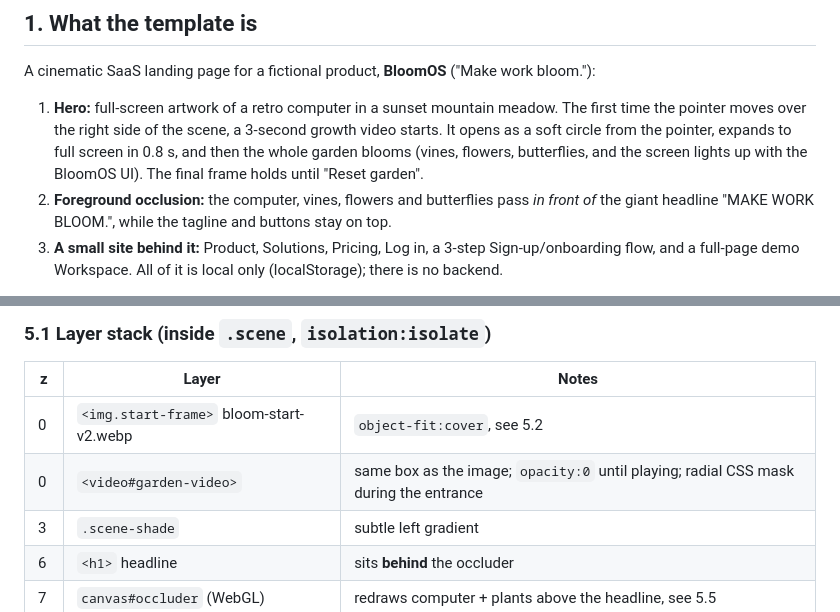
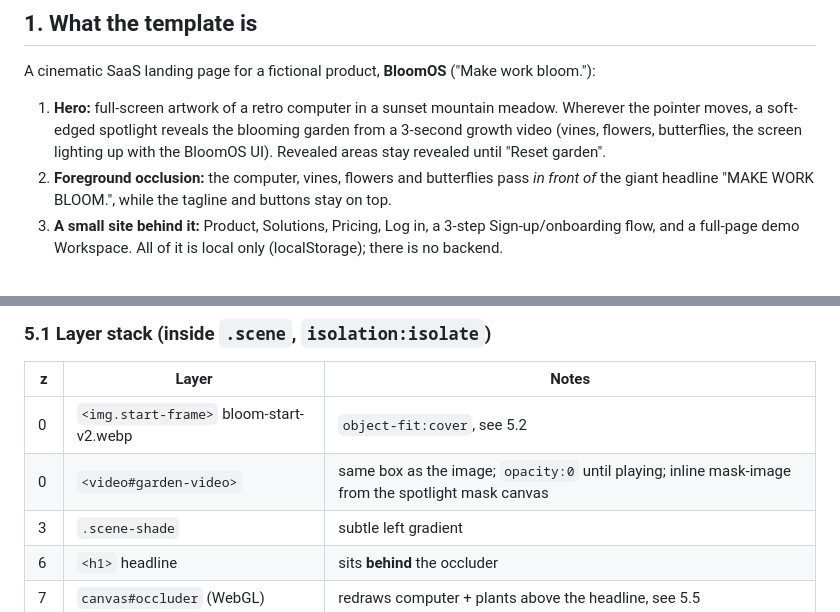
Before and after one commit to xutianze007-svg/BloomOS, a Markdown page: docs/TEMPLATE_SPEC.md, 2 parts joined by grey strips. GitHub-like rendering.

```diff
--- a/docs/TEMPLATE_SPEC.md
+++ b/docs/TEMPLATE_SPEC.md
@@ -10,7 +10,7 @@
 
 A cinematic SaaS landing page for a fictional product, **BloomOS** ("Make work bloom."):
 
-1. **Hero:** full-screen artwork of a retro computer in a sunset mountain meadow. The first time the pointer moves over the right side of the scene, a 3-second growth video starts. It opens as a soft circle from the pointer, expands to full screen in 0.8 s, and then the whole garden blooms (vines, flowers, butterflies, and the screen lights up with the BloomOS UI). The final frame holds until "Reset garden".
+1. **Hero:** full-screen artwork of a retro computer in a sunset mountain meadow. Wherever the pointer moves, a soft-edged spotlight reveals the blooming garden from a 3-second growth video (vines, flowers, butterflies, the screen lighting up with the BloomOS UI). Revealed areas stay revealed until "Reset garden".
 2. **Foreground occlusion:** the computer, vines, flowers and butterflies pass *in front of* the giant headline "MAKE WORK BLOOM.", while the tagline and buttons stay on top.
 3. **A small site behind it:** Product, Solutions, Pricing, Log in, a 3-step Sign-up/onboarding flow, and a full-page demo Workspace. All of it is local only (localStorage); there is no backend.
 
@@ -77,7 +77,7 @@ Keep class names identical so the CSS applies unchanged.
 | z | Layer | Notes |
 |---|---|---|
 | 0 | `<img.start-frame>` bloom-start-v2.webp | `object-fit:cover`, see 5.2 |
-| 0 | `<video#garden-video>` | same box as the image; `opacity:0` until playing; radial CSS mask during the entrance |
+| 0 | `<video#garden-video>` | same box as the image; `opacity:0` until playing; inline mask-image from the spotlight mask canvas |
 | 3 | `.scene-shade` | subtle left gradient |
 | 6 | `<h1>` headline | sits **behind** the occluder |
 | 7 | `canvas#occluder` (WebGL) | redraws computer + plants above the headline, see 5.5 |
```
Also changed, not shown: other parts of docs/TEMPLATE_SPEC.md (+13 -21 lines), docs/PROMPTS.md (+6 -5 lines).
